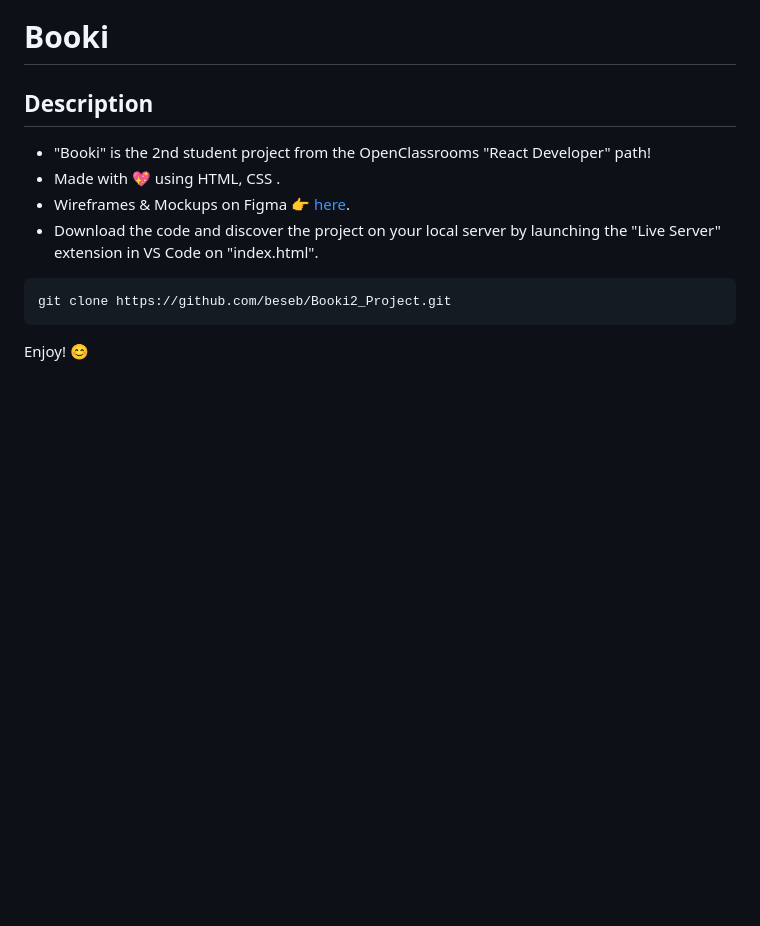
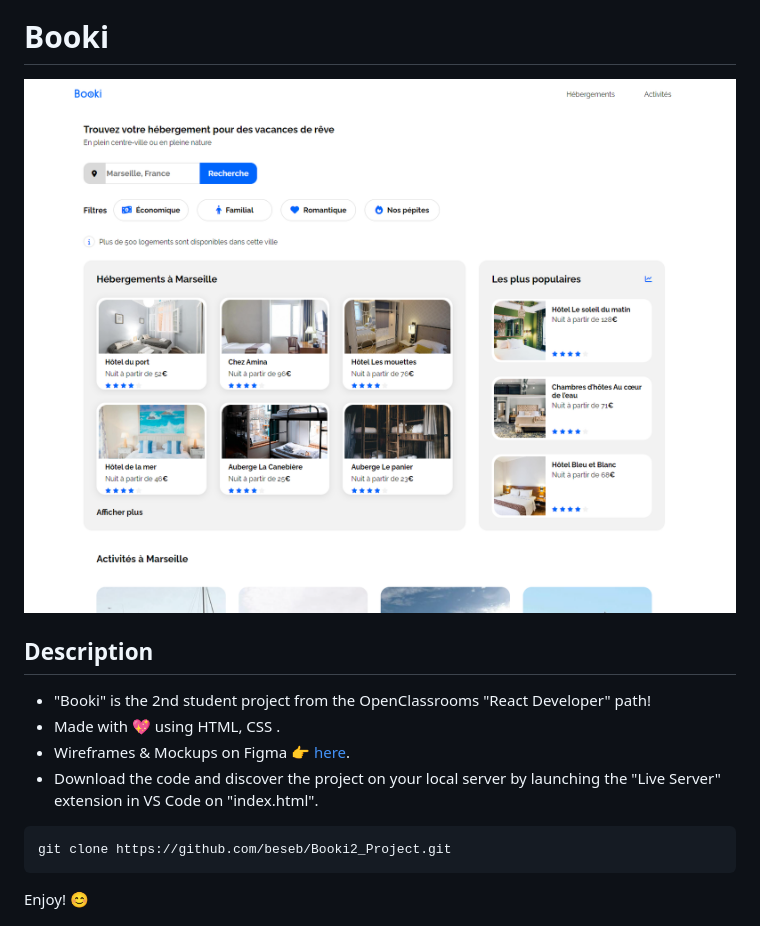
Before and after one commit to beseb/Booki2_Project, a Markdown page: README.md, the part around the change. Drawn GitHub-style; pictures changed too: images/screenshot.png (added); blank space fills up the shorter version.

```diff
--- a/README.md
+++ b/README.md
@@ -1,6 +1,6 @@
 ![logo](/images/logo/Booki.png)
 # Booki
-
+![screenshot](/images/screenshot.png)
 ## Description
 
 - "Booki" is the 2nd student project from the OpenClassrooms "React Developer" path!
```
